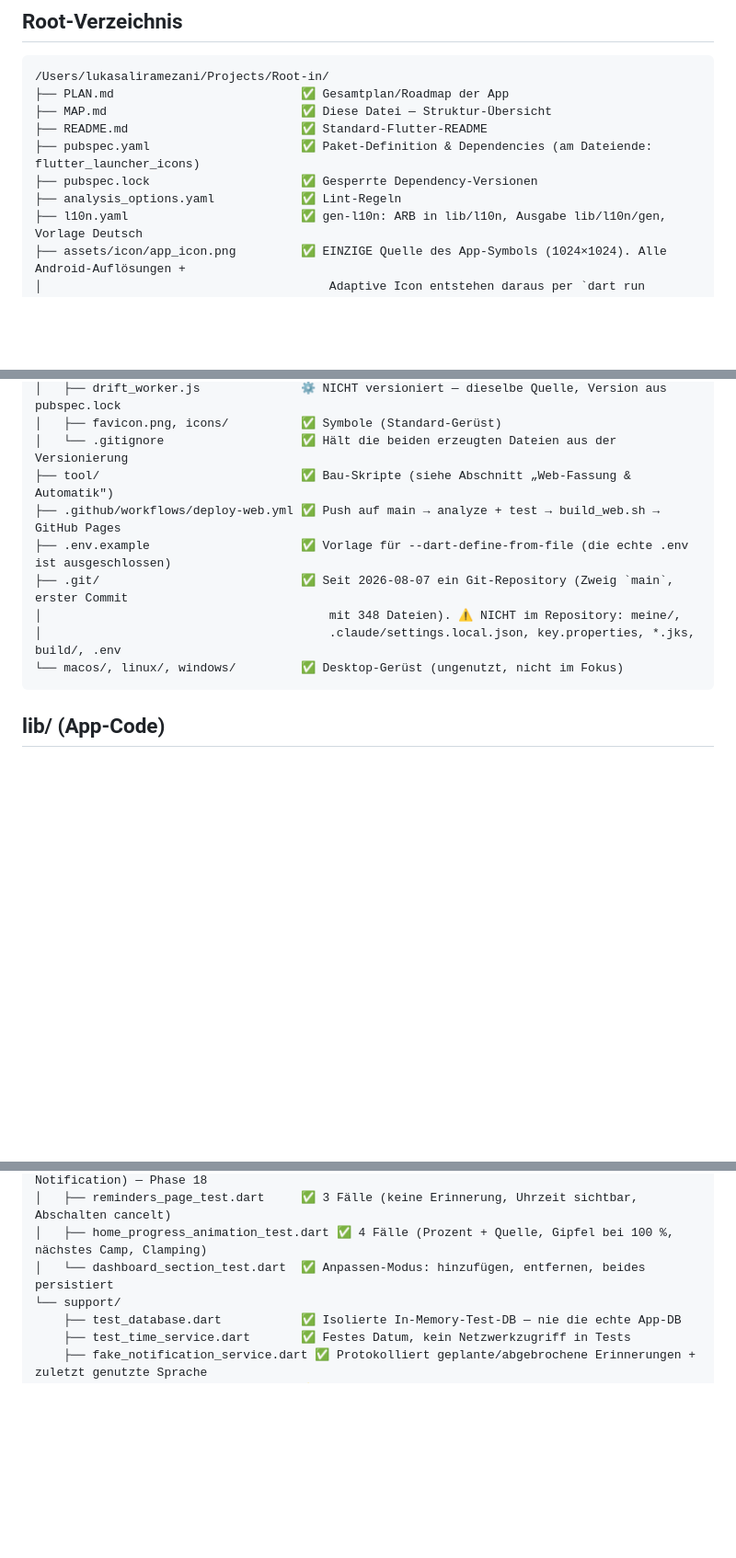
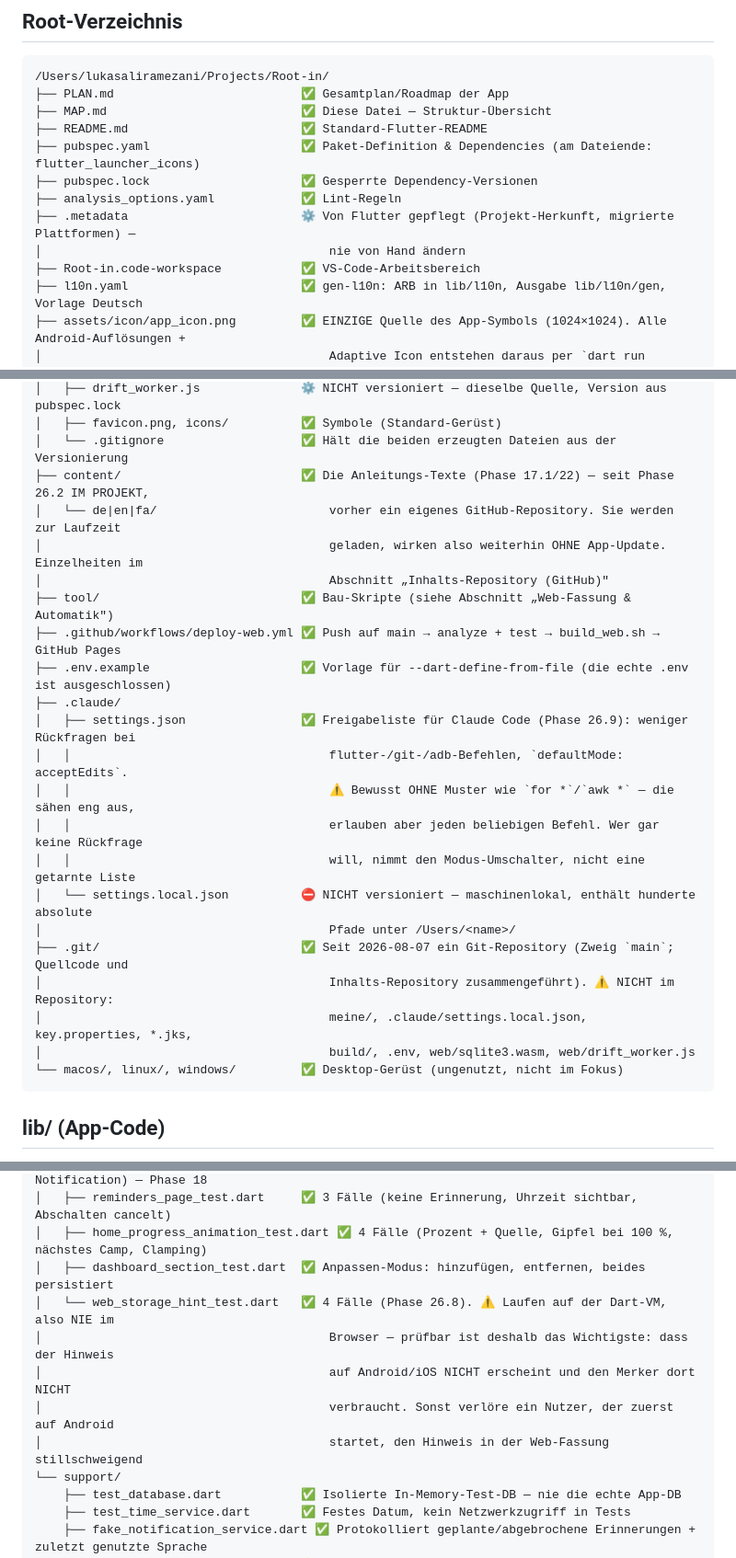
Before and after one commit to lukasylilli/Root-in, a Markdown page: MAP.md, 3 parts joined by grey strips. Shown at 92% size. GitHub-like rendering; blank space fills up the shorter version.

Commit message:
PLAN/MAP aktualisiert: Luecken im Root-Baum geschlossen, 26.9 ergaenzt
MAP.md:
- content/ steht jetzt im Root-Baum (seit 26.2 im Projekt, vorher
  eigenes Repository)
- .claude/settings.json und settings.local.json dokumentiert
- web_storage_hint_test.dart in der Testliste
- .metadata und Root-in.code-workspace ergaenzt
- Gegenprobe: jede versionierte Top-Ebene wird jetzt erwaehnt

PLAN.md:
- Neuer Abschnitt 26.9 (Freigabeliste) inkl. der zurueckgenommenen
  breiteren Fassung und der Begruendung dafuer
- Inhaltsverzeichnis ergaenzt; interne Anker beider Dokumente geprueft

Co-Authored-By: Claude Opus 5 <noreply@anthropic.com>

````diff
--- a/MAP.md
+++ b/MAP.md
@@ -32,6 +32,9 @@
 ├── pubspec.yaml                     ✅ Paket-Definition & Dependencies (am Dateiende: flutter_launcher_icons)
 ├── pubspec.lock                     ✅ Gesperrte Dependency-Versionen
 ├── analysis_options.yaml            ✅ Lint-Regeln
+├── .metadata                        ⚙️ Von Flutter gepflegt (Projekt-Herkunft, migrierte Plattformen) —
+│                                        nie von Hand ändern
+├── Root-in.code-workspace           ✅ VS-Code-Arbeitsbereich
 ├── l10n.yaml                        ✅ gen-l10n: ARB in lib/l10n, Ausgabe lib/l10n/gen, Vorlage Deutsch
 ├── assets/icon/app_icon.png         ✅ EINZIGE Quelle des App-Symbols (1024×1024). Alle Android-Auflösungen +
 │                                        Adaptive Icon entstehen daraus per `dart run flutter_launcher_icons`.
@@ -96,12 +99,25 @@
 │   ├── drift_worker.js              ⚙️ NICHT versioniert — dieselbe Quelle, Version aus pubspec.lock
 │   ├── favicon.png, icons/          ✅ Symbole (Standard-Gerüst)
 │   └── .gitignore                   ✅ Hält die beiden erzeugten Dateien aus der Versionierung
+├── content/                         ✅ Die Anleitungs-Texte (Phase 17.1/22) — seit Phase 26.2 IM PROJEKT,
+│   └── de|en|fa/                        vorher ein eigenes GitHub-Repository. Sie werden zur Laufzeit
+│                                        geladen, wirken also weiterhin OHNE App-Update. Einzelheiten im
+│                                        Abschnitt „Inhalts-Repository (GitHub)"
 ├── tool/                            ✅ Bau-Skripte (siehe Abschnitt „Web-Fassung & Automatik")
 ├── .github/workflows/deploy-web.yml ✅ Push auf main → analyze + test → build_web.sh → GitHub Pages
 ├── .env.example                     ✅ Vorlage für --dart-define-from-file (die echte .env ist ausgeschlossen)
-├── .git/                            ✅ Seit 2026-08-07 ein Git-Repository (Zweig `main`, erster Commit
-│                                        mit 348 Dateien). ⚠️ NICHT im Repository: meine/,
-│                                        .claude/settings.local.json, key.properties, *.jks, build/, .env
+├── .claude/
+│   ├── settings.json                ✅ Freigabeliste für Claude Code (Phase 26.9): weniger Rückfragen bei
+│   │                                    flutter-/git-/adb-Befehlen, `defaultMode: acceptEdits`.
+│   │                                    ⚠️ Bewusst OHNE Muster wie `for *`/`awk *` — die sähen eng aus,
+│   │                                    erlauben aber jeden beliebigen Befehl. Wer gar keine Rückfrage
+│   │                                    will, nimmt den Modus-Umschalter, nicht eine getarnte Liste
+│   └── settings.local.json          ⛔ NICHT versioniert — maschinenlokal, enthält hunderte absolute
+│                                        Pfade unter /Users/<name>/
+├── .git/                            ✅ Seit 2026-08-07 ein Git-Repository (Zweig `main`; Quellcode und
+│                                        Inhalts-Repository zusammengeführt). ⚠️ NICHT im Repository:
+│                                        meine/, .claude/settings.local.json, key.properties, *.jks,
+│                                        build/, .env, web/sqlite3.wasm, web/drift_worker.js
 └── macos/, linux/, windows/         ✅ Desktop-Gerüst (ungenutzt, nicht im Fokus)
 ```
 
@@ -568,7 +584,12 @@ test/
 │   │                                     durch die App, fa als unterstützte Locale inkl. Notification) — Phase 18
 │   ├── reminders_page_test.dart     ✅ 3 Fälle (keine Erinnerung, Uhrzeit sichtbar, Abschalten cancelt)
 │   ├── home_progress_animation_test.dart ✅ 4 Fälle (Prozent + Quelle, Gipfel bei 100 %, nächstes Camp, Clamping)
-│   └── dashboard_section_test.dart  ✅ Anpassen-Modus: hinzufügen, entfernen, beides persistiert
+│   ├── dashboard_section_test.dart  ✅ Anpassen-Modus: hinzufügen, entfernen, beides persistiert
+│   └── web_storage_hint_test.dart   ✅ 4 Fälle (Phase 26.8). ⚠️ Laufen auf der Dart-VM, also NIE im
+│                                        Browser — prüfbar ist deshalb das Wichtigste: dass der Hinweis
+│                                        auf Android/iOS NICHT erscheint und den Merker dort NICHT
+│                                        verbraucht. Sonst verlöre ein Nutzer, der zuerst auf Android
+│                                        startet, den Hinweis in der Web-Fassung stillschweigend
 └── support/
     ├── test_database.dart           ✅ Isolierte In-Memory-Test-DB — nie die echte App-DB
     ├── test_time_service.dart       ✅ Festes Datum, kein Netzwerkzugriff in Tests
````
Also changed, not shown: other parts of MAP.md (+1 -1 lines), PLAN.md (+11 -0 lines).
